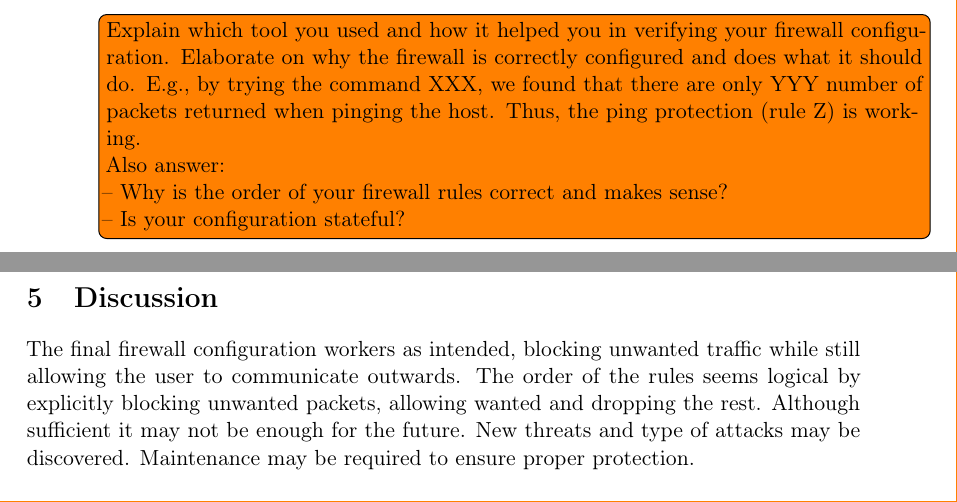
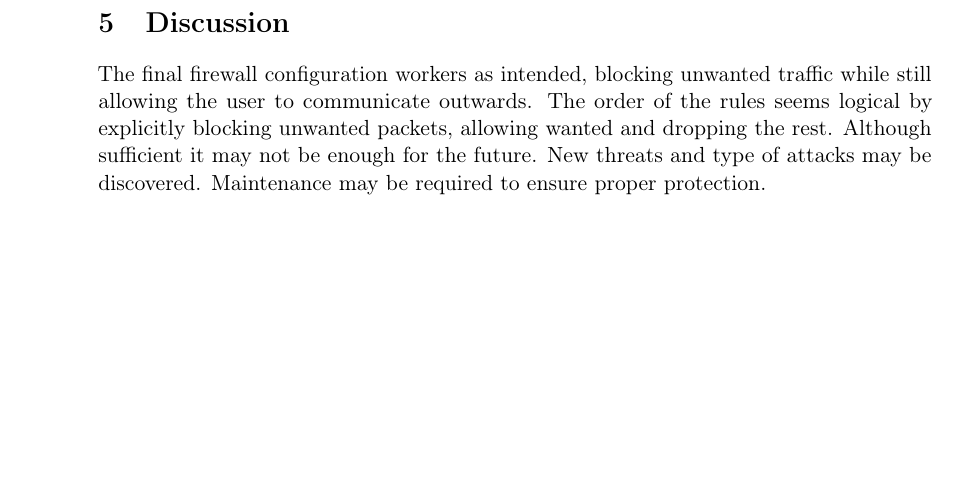
Before and after one commit to demonicblue/eda491, a LaTeX document (lab2/report.tex, which reads lab2/correctness.tex): two parts of pages 12 and 13 of 19 before the commit and part of page 12 of 18 after it, the two joined at a grey line, cut at the place of the change, the shorter picture padded with empty space. Compiled offline with pdfLaTeX.

Commit message:
Commented out todos

```diff
--- a/lab2/correctness.tex
+++ b/lab2/correctness.tex
@@ -22,7 +22,7 @@ SSH and web-access through port 8080 was as simple as accessing the services fro
 
 
 
-\inlinetodo{Explain which tool you used and how it helped you in verifying your firewall configuration. Elaborate on why the firewall is correctly configured and does what it should do. E.g., by trying the command XXX, we found that there are only YYY number of packets returned when pinging the host. Thus, the ping protection (rule Z) is working. \\
-Also answer:\\
--- Why is the order of your firewall rules correct and makes sense?\\
--- Is your configuration stateful?}
+%\inlinetodo{Explain which tool you used and how it helped you in verifying your firewall configuration. Elaborate on why the firewall is correctly configured and does what it should do. E.g., by trying the command XXX, we found that there are only YYY number of packets returned when pinging the host. Thus, the ping protection (rule Z) is working. \\
+%Also answer:\\
+%-- Why is the order of your firewall rules correct and makes sense?\\
+%-- Is your configuration stateful?}
```
